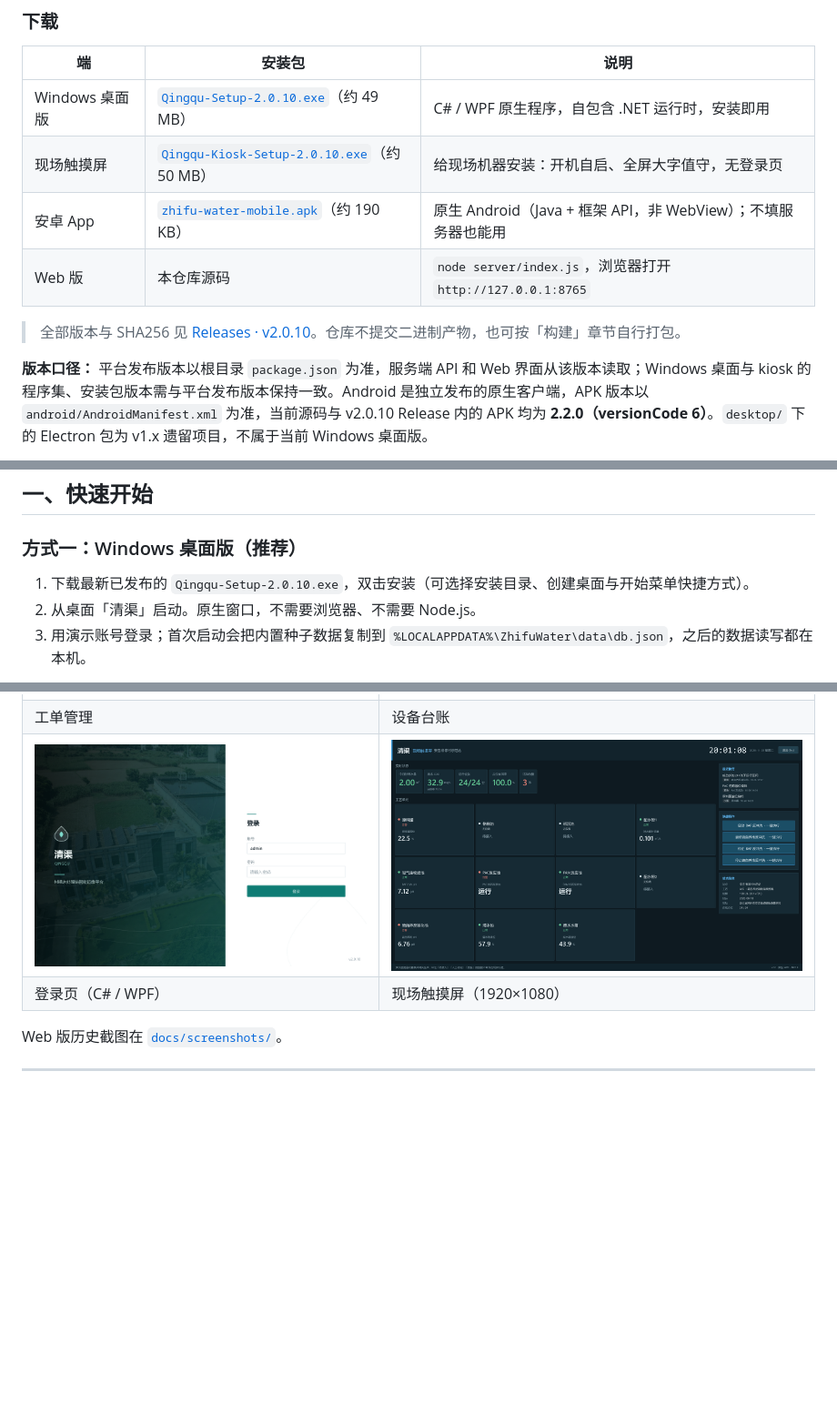
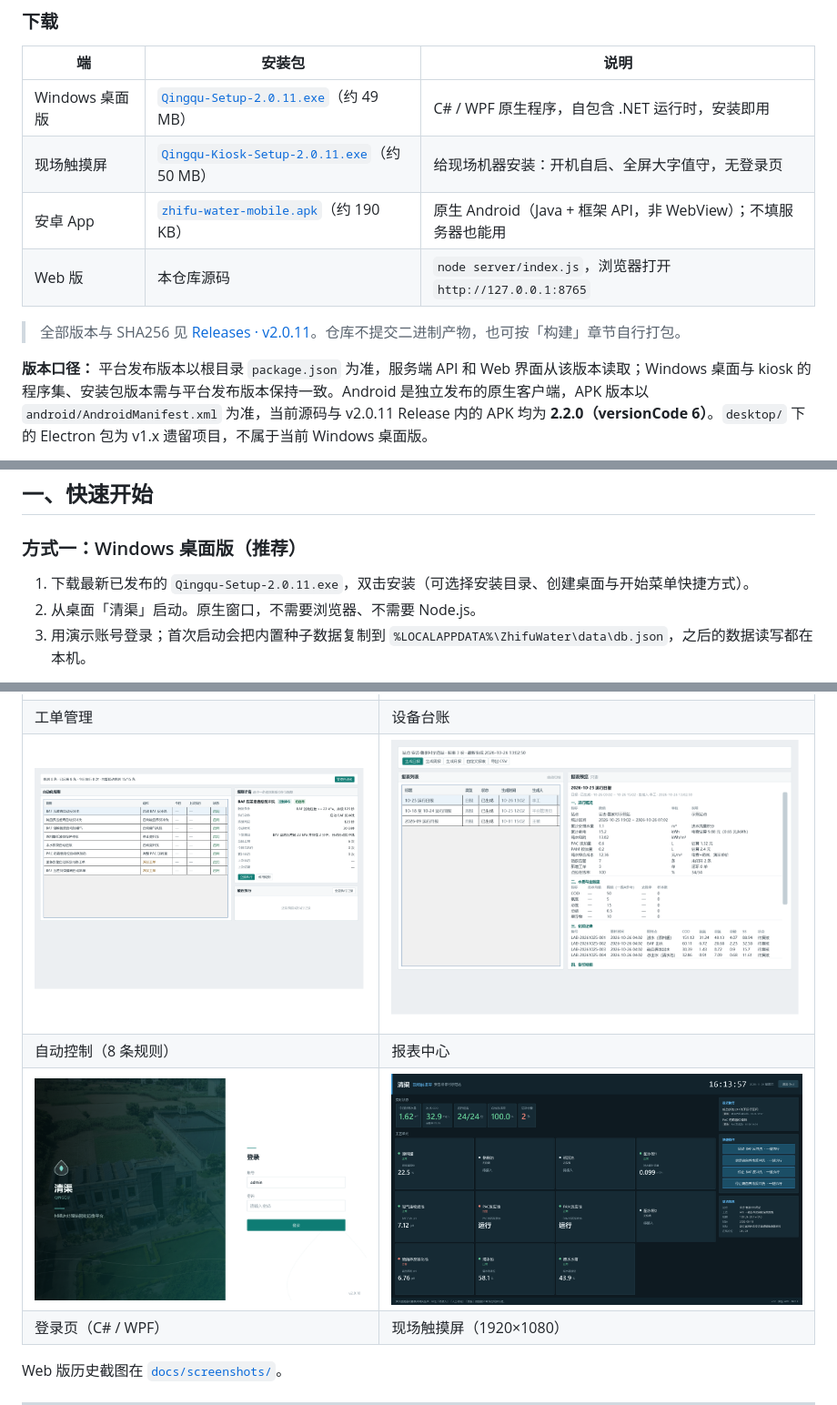
Before and after one commit to LN334/qingqu, a Markdown page: README.md, 3 parts joined by grey strips. Shown: that part at 91% size. Drawn GitHub-style; pictures changed too: docs/screenshots/native/kiosk.png, docs/screenshots/native/login.png, docs/screenshots/native/page-automation.png (added); blank space fills up the shorter version.

Commit message:
chore: 版本 2.0.11，自动控制与表格滚动修复，截图按新版重出

```diff
--- a/README.md
+++ b/README.md
@@ -23,12 +23,12 @@
 
 | 端 | 安装包 | 说明 |
 | --- | --- | --- |
-| Windows 桌面版 | [`Qingqu-Setup-2.0.10.exe`](https://github.com/LN334/qingqu/releases/download/v2.0.10/Qingqu-Setup-2.0.10.exe)（约 49 MB） | C# / WPF 原生程序，自包含 .NET 运行时，安装即用 |
-| 现场触摸屏 | [`Qingqu-Kiosk-Setup-2.0.10.exe`](https://github.com/LN334/qingqu/releases/download/v2.0.10/Qingqu-Kiosk-Setup-2.0.10.exe)（约 50 MB） | 给现场机器安装：开机自启、全屏大字值守，无登录页 |
-| 安卓 App | [`zhifu-water-mobile.apk`](https://github.com/LN334/qingqu/releases/download/v2.0.10/zhifu-water-mobile.apk)（约 190 KB） | 原生 Android（Java + 框架 API，非 WebView）；不填服务器也能用 |
+| Windows 桌面版 | [`Qingqu-Setup-2.0.11.exe`](https://github.com/LN334/qingqu/releases/download/v2.0.11/Qingqu-Setup-2.0.11.exe)（约 49 MB） | C# / WPF 原生程序，自包含 .NET 运行时，安装即用 |
+| 现场触摸屏 | [`Qingqu-Kiosk-Setup-2.0.11.exe`](https://github.com/LN334/qingqu/releases/download/v2.0.11/Qingqu-Kiosk-Setup-2.0.11.exe)（约 50 MB） | 给现场机器安装：开机自启、全屏大字值守，无登录页 |
+| 安卓 App | [`zhifu-water-mobile.apk`](https://github.com/LN334/qingqu/releases/download/v2.0.11/zhifu-water-mobile.apk)（约 190 KB） | 原生 Android（Java + 框架 API，非 WebView）；不填服务器也能用 |
 | Web 版 | 本仓库源码 | `node server/index.js`，浏览器打开 `http://127.0.0.1:8765` |
 
-> 全部版本与 SHA256 见 [Releases · v2.0.10](https://github.com/LN334/qingqu/releases/tag/v2.0.10)。仓库不提交二进制产物，也可按「构建」章节自行打包。
+> 全部版本与 SHA256 见 [Releases · v2.0.11](https://github.com/LN334/qingqu/releases/tag/v2.0.11)。仓库不提交二进制产物，也可按「构建」章节自行打包。
 
-**版本口径：** 平台发布版本以根目录 `package.json` 为准，服务端 API 和 Web 界面从该版本读取；Windows 桌面与 kiosk 的程序集、安装包版本需与平台发布版本保持一致。Android 是独立发布的原生客户端，APK 版本以 `android/AndroidManifest.xml` 为准，当前源码与 v2.0.10 Release 内的 APK 均为 **2.2.0（versionCode 6）**。`desktop/` 下的 Electron 包为 v1.x 遗留项目，不属于当前 Windows 桌面版。
+**版本口径：** 平台发布版本以根目录 `package.json` 为准，服务端 API 和 Web 界面从该版本读取；Windows 桌面与 kiosk 的程序集、安装包版本需与平台发布版本保持一致。Android 是独立发布的原生客户端，APK 版本以 `android/AndroidManifest.xml` 为准，当前源码与 v2.0.11 Release 内的 APK 均为 **2.2.0（versionCode 6）**。`desktop/` 下的 Electron 包为 v1.x 遗留项目，不属于当前 Windows 桌面版。
 
@@ -42,7 +42,7 @@
 
 ### 方式一：Windows 桌面版（推荐）
 
-1. 下载最新已发布的 `Qingqu-Setup-2.0.10.exe`，双击安装（可选择安装目录、创建桌面与开始菜单快捷方式）。
+1. 下载最新已发布的 `Qingqu-Setup-2.0.11.exe`，双击安装（可选择安装目录、创建桌面与开始菜单快捷方式）。
 2. 从桌面「清渠」启动。原生窗口，不需要浏览器、不需要 Node.js。
 3. 用演示账号登录；首次启动会把内置种子数据复制到 `%LOCALAPPDATA%\ZhifuWater\data\db.json`，之后的数据读写都在本机。
 
@@ -229,6 +230,8 @@ node scripts/smoke.js        # 78 项接口冒烟
 | 告警中心 | 远程控制（命令状态机） |
 | ![工单管理](docs/screenshots/native/page-workorders.png) | ![设备台账](docs/screenshots/native/page-devices.png) |
 | 工单管理 | 设备台账 |
+| ![自动控制](docs/screenshots/native/page-automation.png) | ![报表中心](docs/screenshots/native/page-reports.png) |
+| 自动控制（8 条规则） | 报表中心 |
 | ![登录页](docs/screenshots/native/login.png) | ![现场触摸屏](docs/screenshots/native/kiosk.png) |
 | 登录页（C# / WPF） | 现场触摸屏（1920×1080） |
 
```
Also changed, not shown: other parts of README.md (+5 -4 lines), docs/screenshots/native/main.png, 7 other files.
